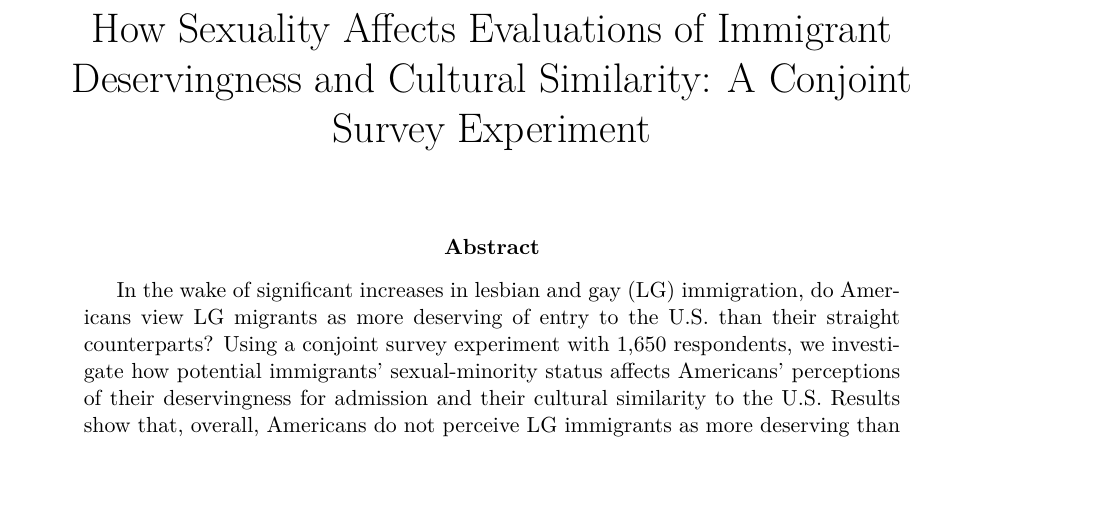
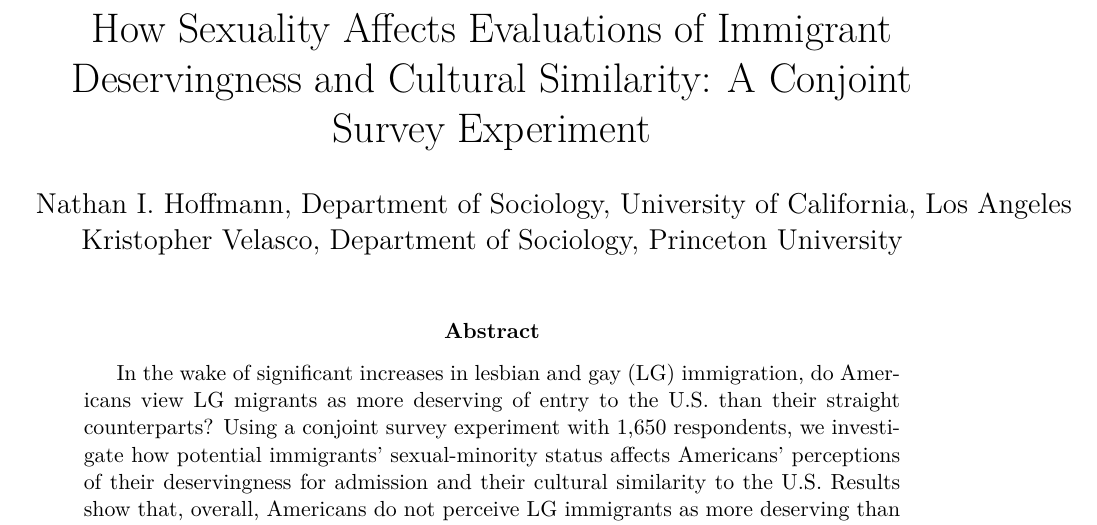
Before and after one commit to nathanihoff/ssimm_survey, an R Markdown document (draft/survey_draft.Rmd): part of page 1 of 15, cut so that both start at the same text, the shorter picture padded with empty space. The pictures show the output file draft/survey_draft.pdf that the author committed with the source.

Commit message:
conditional acc

```diff
--- a/draft/survey_draft.Rmd
+++ b/draft/survey_draft.Rmd
@@ -30,9 +30,9 @@ bibliography: "/Users/nathan/My Drive/Projects/2020 Same-Sex Immigrant Couples/S
 csl: chicago-author-date.csl
 title: "How Sexuality Affects Evaluations of Immigrant Deservingness and Cultural Similarity: A Conjoint Survey Experiment"
 # date: "`r format(Sys.time(), '%B %e, %Y')`"
-# author:
-# - Nathan I. Hoffmann, Department of Sociology, University of California, Los Angeles
-# - Kristopher Velasco, Department of Sociology, Princeton University
+author:
+- Nathan I. Hoffmann, Department of Sociology, University of California, Los Angeles
+- Kristopher Velasco, Department of Sociology, Princeton University
 
 
 
```
Also changed, not shown: draft/survey_appendix.pdf, draft/survey_draft.pdf.
